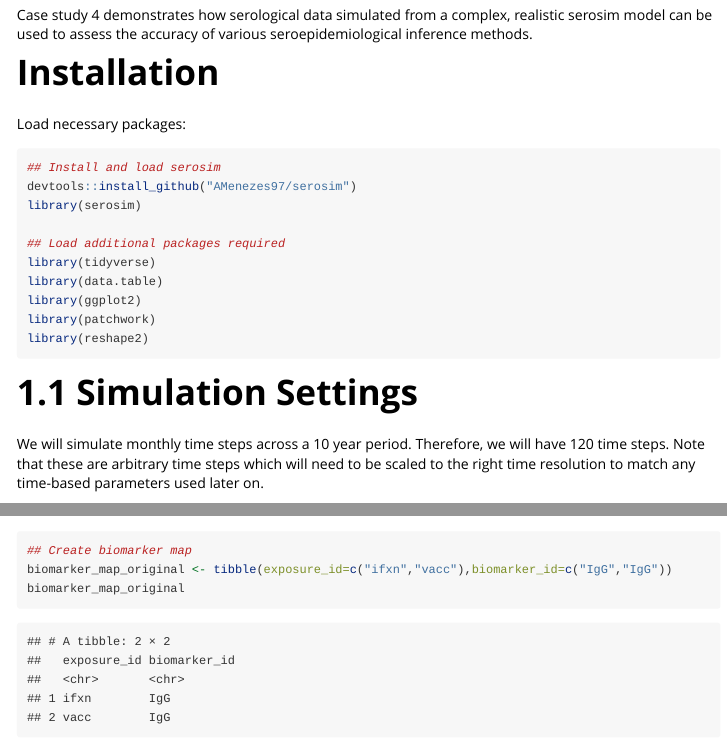
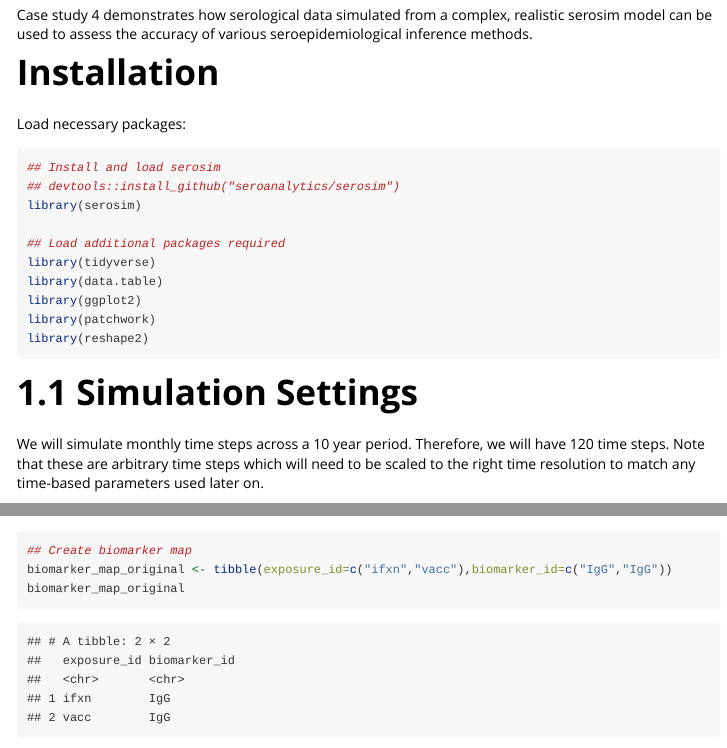
Before and after one commit to AMenezes97/serosim, an R Markdown document (vignettes/quickstart.Rmd): the page in a window 1100 px wide, from 550 px down, and a second part further down, joined at a grey line. Rendered offline with R 4.5, knitr and Pandoc, with nearby package versions; code that draws random numbers runs with fixed seeds of ours; some code elsewhere in the file could not run offline; common packages that the code uses without loading them are loaded.

Commit message:
Updated quickstart vignette

````diff
--- a/vignettes/quickstart.Rmd
+++ b/vignettes/quickstart.Rmd
@@ -45,7 +45,7 @@ Case study 4 demonstrates how serological data simulated from a complex, realist
 Load necessary packages:
 ```{r message=FALSE, warning=FALSE,eval=TRUE}
 ## Install and load serosim
-devtools::install_github("AMenezes97/serosim")
+## devtools::install_github("seroanalytics/serosim")
 library(serosim)
 
 ## Load additional packages required
````
Also changed, not shown: README.md, vignettes/quickstart.Rmd (3 more changed lines).
